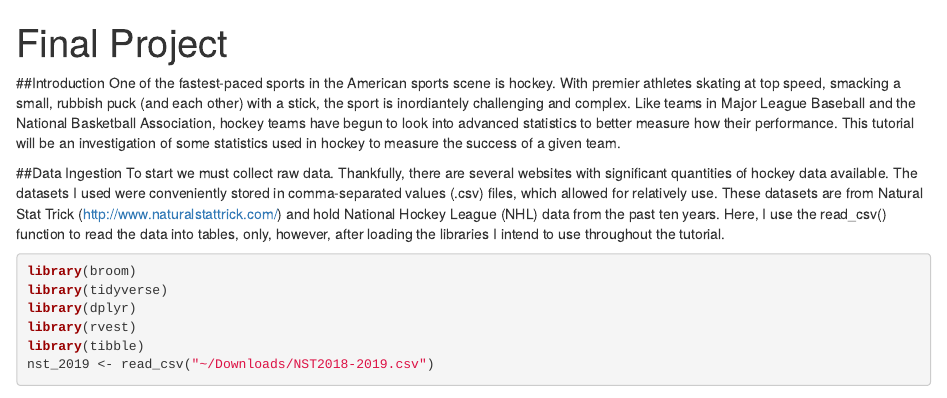
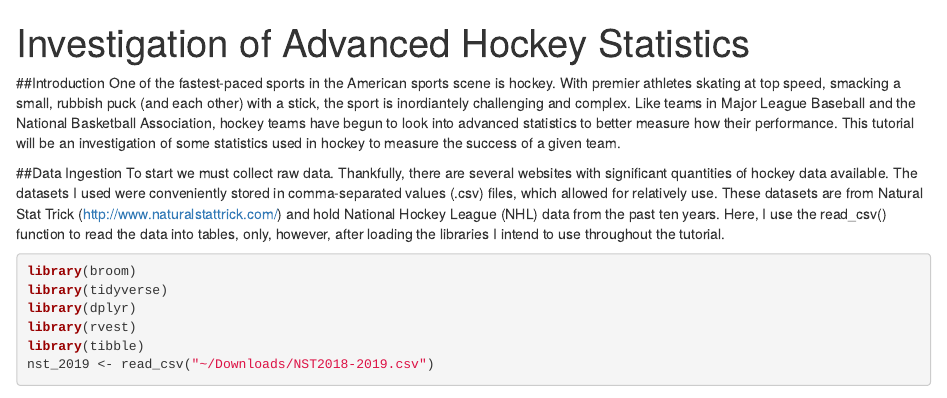
Before and after one commit to isoltz/isoltz.github.io, an R Markdown document (CMSC320FinalProject.Rmd): the page in a window 1100 px wide, from its top. Rendered offline with R 4.5, knitr and Pandoc, with nearby package versions; some code elsewhere in the file could not run offline.

Commit message:
Update CMSC320FinalProject.Rmd

```diff
--- a/CMSC320FinalProject.Rmd
+++ b/CMSC320FinalProject.Rmd
@@ -1,5 +1,5 @@
 ---
-title: "Final Project"
+title: "Investigation of Advanced Hockey Statistics"
 output: html_document
 ---
 
```
